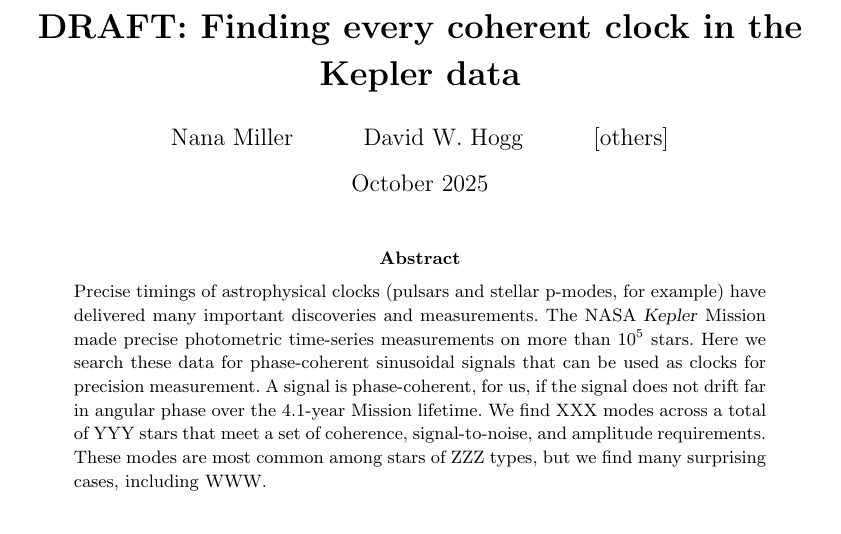
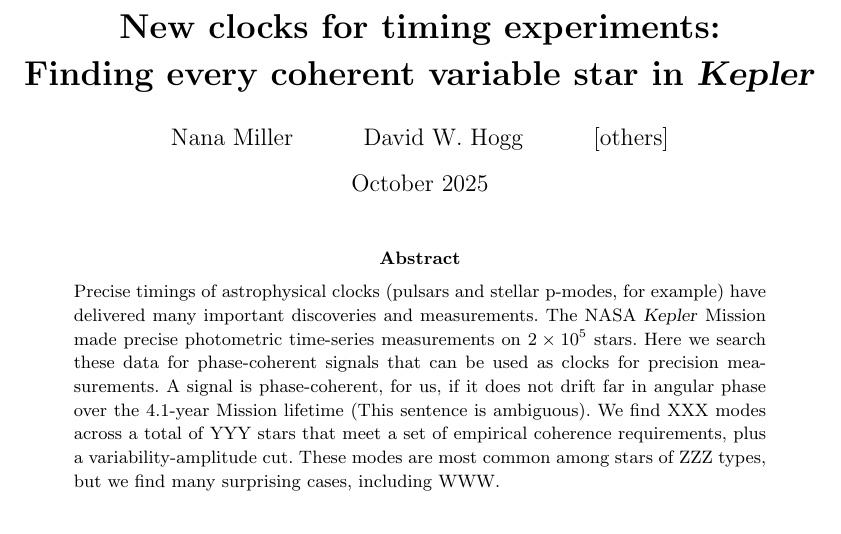
Before and after one commit to nanamiller/CoherentModeCatalog, a LaTeX paper (paper/main.tex): part of page 1 of 2, cut at the place of the change. Compiled offline with pdfLaTeX.

Commit message:
Updates from Overleaf

```diff
--- a/paper/main.tex
+++ b/paper/main.tex
@@ -17,8 +17,12 @@
 % math macros
 
 \title{\bfseries%
-DRAFT: Finding every coherent clock in the Kepler data}
+%Finding every coherent variable star in the \textsl{Kepler} data for timing experiments
+New clocks for timing experiments:\\ Finding every coherent variable star in \textsl{Kepler}
+}
+
 \author{Nana Miller \and David W. Hogg \and [others]}
+
 \date{October 2025}
 
 \begin{document}
@@ -27,10 +31,10 @@
 
 \begin{abstract}\noindent
   Precise timings of astrophysical clocks (pulsars and stellar p-modes, for example) have delivered many important discoveries and measurements.
-  The NASA \textsl{Kepler} Mission made precise photometric time-series measurements on more than $10^5$ stars.
-  Here we search these data for phase-coherent sinusoidal signals that can be used as clocks for precision measurement.
-  A signal is phase-coherent, for us, if the signal does not drift far in angular phase over the 4.1-year Mission lifetime.
-  We find XXX modes across a total of YYY stars that meet a set of coherence, signal-to-noise, and amplitude requirements.
+  The NASA \textsl{Kepler} Mission made precise photometric time-series measurements on  $2\times10^5$ stars.
+  Here we search these data for phase-coherent signals that can be used as clocks for precision measurements.
+  A signal is phase-coherent, for us, if it does not drift far in angular phase over the 4.1-year Mission lifetime (This sentence is ambiguous).
+  We find XXX modes across a total of YYY stars that meet a set of empirical coherence requirements, plus a variability-amplitude cut.
   These modes are most common among stars of ZZZ types, but we find many surprising cases, including WWW.
 \end{abstract}
 
```
